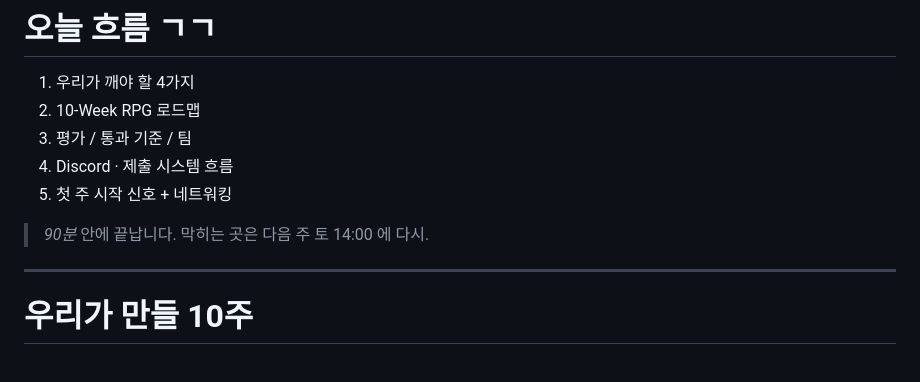
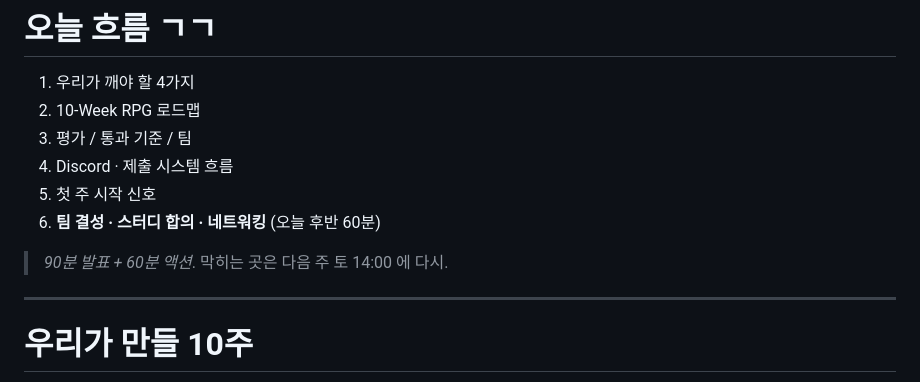
Before and after one commit to GaeChwiRpg/devcamp-slides, a Markdown page: offline/week01-ot.md, the part around one of its changes. Drawn GitHub-style.

```diff
--- a/offline/week01-ot.md
+++ b/offline/week01-ot.md
@@ -30,9 +30,10 @@ description: 딩코딩코 백엔드 부트캠프 1기 첫 오프라인 모임.
 2. 10-Week RPG 로드맵
 3. 평가 / 통과 기준 / 팀
 4. Discord · 제출 시스템 흐름
-5. 첫 주 시작 신호 + 네트워킹
+5. 첫 주 시작 신호
+6. **팀 결성 · 스터디 합의 · 네트워킹** (오늘 후반 60분)
 
-> _90분_ 안에 끝납니다. 막히는 곳은 다음 주 토 14:00 에 다시.
+> _90분 발표 + 60분 액션_. 막히는 곳은 다음 주 토 14:00 에 다시.
 
 ---
 
```
Also changed, not shown: other parts of offline/week01-ot.md (+52 -0 lines).
